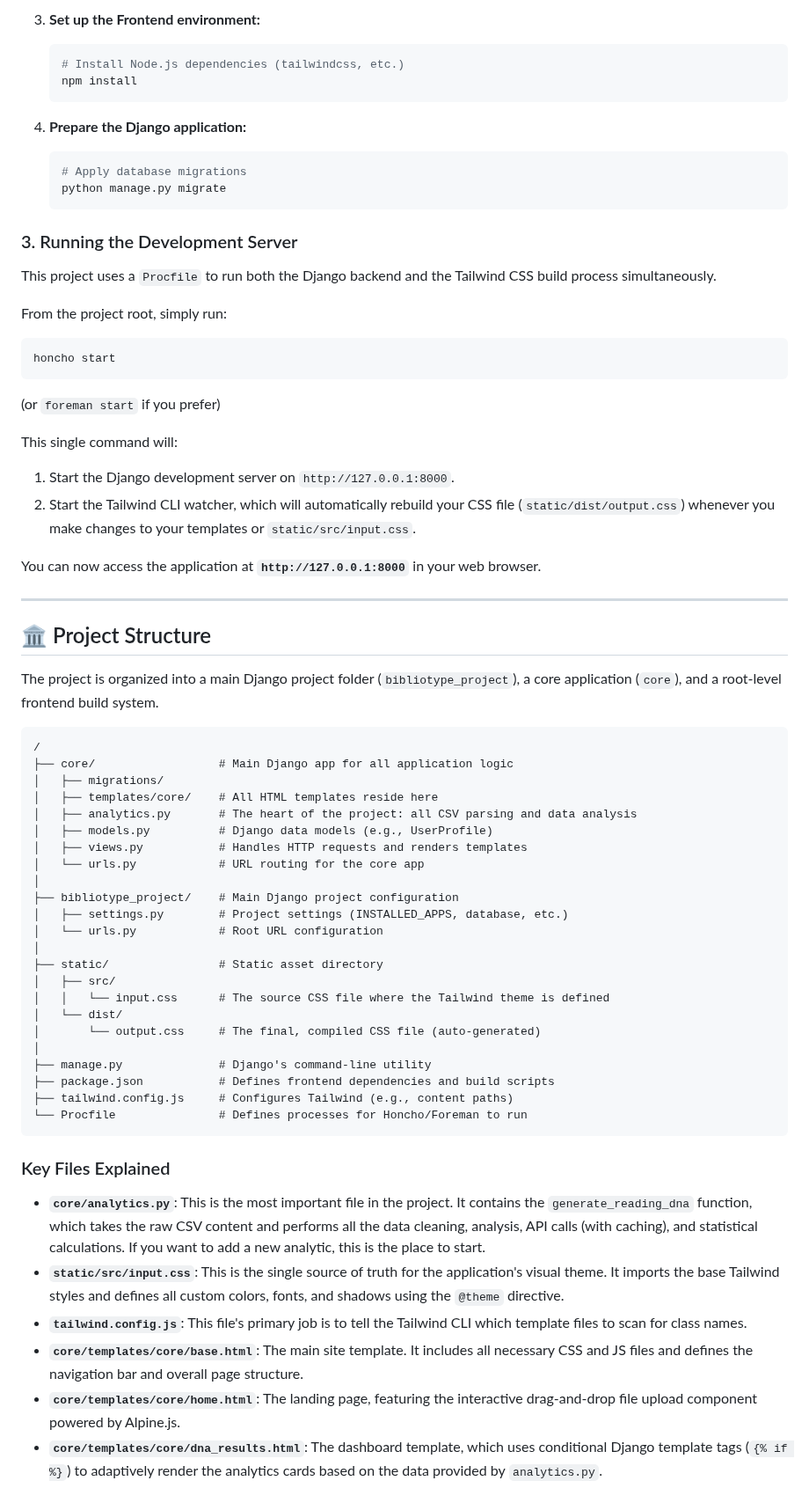
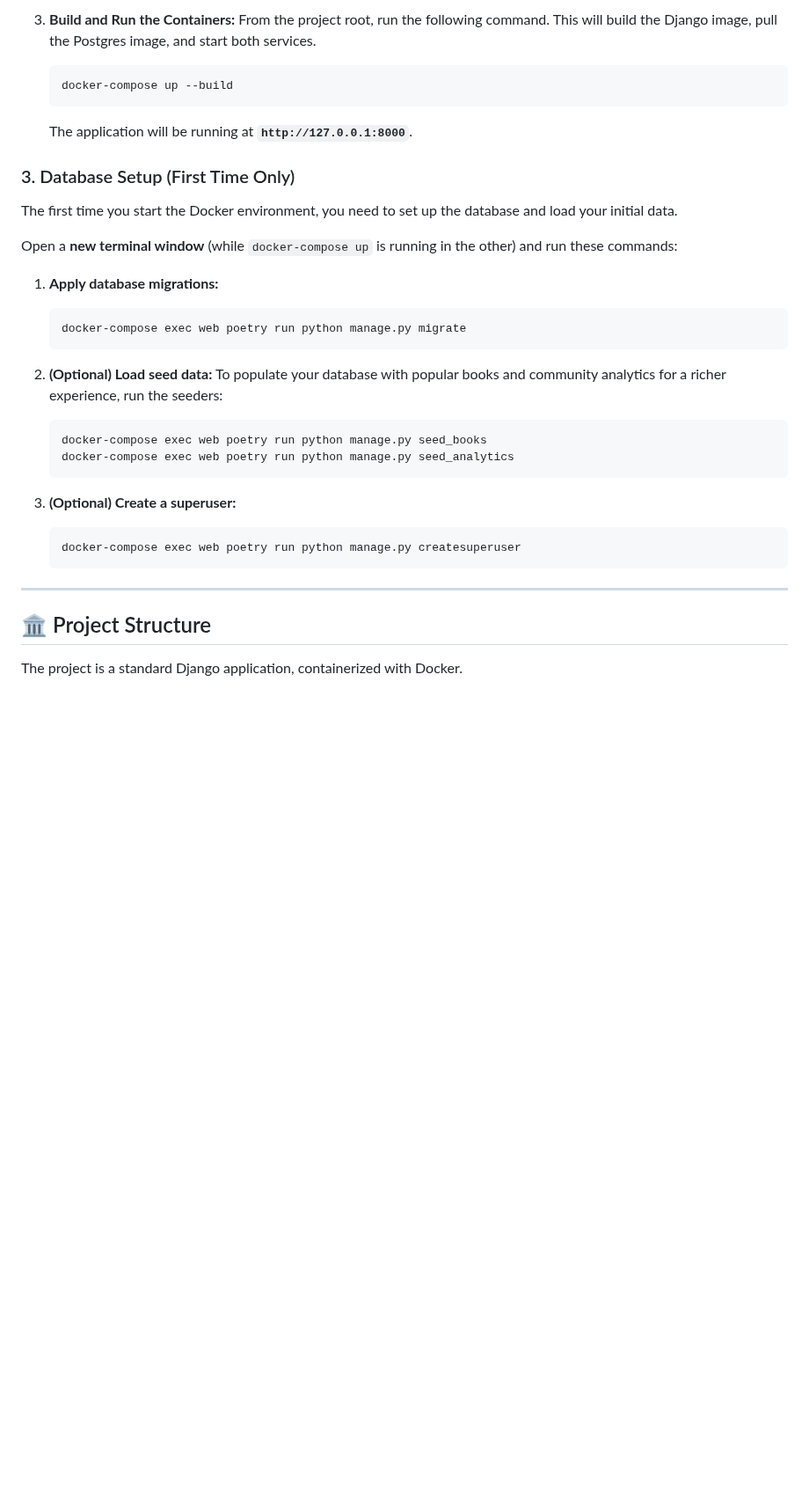
Before and after one commit to vanajmoorthy/bibliotype, a Markdown page: README.md, the part around one of its changes. Shown at 88% size. Drawn GitHub-style; blank space fills up the shorter version.

````diff
--- a/README.md
+++ b/README.md
@@ -78,74 +99,37 @@ Follow these instructions to get a local development environment running.
     ```
 
-3.  **Set up the Frontend environment:**
+3.  **Build and Run the Containers:**
+    From the project root, run the following command. This will build the Django image, pull the Postgres image, and start both services.
+    ```bash
+    docker-compose up --build
+    ```
+    The application will be running at **`http://127.0.0.1:8000`**.
 
+### 3. Database Setup (First Time Only)
+
+The first time you start the Docker environment, you need to set up the database and load your initial data.
+
+Open a **new terminal window** (while `docker-compose up` is running in the other) and run these commands:
+
+1.  **Apply database migrations:**
     ```bash
-    # Install Node.js dependencies (tailwindcss, etc.)
-    npm install
+    docker-compose exec web poetry run python manage.py migrate
     ```
 
-4.  **Prepare the Django application:**
+2.  **(Optional) Load seed data:**
+    To populate your database with popular books and community analytics for a richer experience, run the seeders:
     ```bash
-    # Apply database migrations
-    python manage.py migrate
+    docker-compose exec web poetry run python manage.py seed_books
+    docker-compose exec web poetry run python manage.py seed_analytics
     ```
 
-### 3. Running the Development Server
-
-This project uses a `Procfile` to run both the Django backend and the Tailwind CSS build process simultaneously.
-
-From the project root, simply run:
-
-```bash
-honcho start
-```
-
-(or `foreman start` if you prefer)
-
-This single command will:
-
-1.  Start the Django development server on `http://127.0.0.1:8000`.
-2.  Start the Tailwind CLI watcher, which will automatically rebuild your CSS file (`static/dist/output.css`) whenever you make changes to your templates or `static/src/input.css`.
-
-You can now access the application at **`http://127.0.0.1:8000`** in your web browser.
+3.  **(Optional) Create a superuser:**
+    ```bash
+    docker-compose exec web poetry run python manage.py createsuperuser
+    ```
 
 ---
 
 ## 🏛️ Project Structure
 
-The project is organized into a main Django project folder (`bibliotype_project`), a core application (`core`), and a root-level frontend build system.
-
-```
-/
-├── core/                  # Main Django app for all application logic
-│   ├── migrations/
-│   ├── templates/core/    # All HTML templates reside here
-│   ├── analytics.py       # The heart of the project: all CSV parsing and data analysis
-│   ├── models.py          # Django data models (e.g., UserProfile)
-│   ├── views.py           # Handles HTTP requests and renders templates
-│   └── urls.py            # URL routing for the core app
-│
-├── bibliotype_project/    # Main Django project configuration
-│   ├── settings.py        # Project settings (INSTALLED_APPS, database, etc.)
-│   └── urls.py            # Root URL configuration
-│
-├── static/                # Static asset directory
-│   ├── src/
-│   │   └── input.css      # The source CSS file where the Tailwind theme is defined
-│   └── dist/
-│       └── output.css     # The final, compiled CSS file (auto-generated)
-│
-├── manage.py              # Django's command-line utility
-├── package.json           # Defines frontend dependencies and build scripts
-├── tailwind.config.js     # Configures Tailwind (e.g., content paths)
-└── Procfile               # Defines processes for Honcho/Foreman to run
-```
-
-### Key Files Explained
-
-- **`core/analytics.py`**: This is the most important file in the project. It contains the `generate_reading_dna` function, which takes the raw CSV content and performs all the data cleaning, analysis, API calls (with caching), and statistical calculations. If you want to add a new analytic, this is the place to start.
-- **`static/src/input.css`**: This is the single source of truth for the application's visual theme. It imports the base Tailwind styles and defines all custom colors, fonts, and shadows using the `@theme` directive.
-- **`tailwind.config.js`**: This file's primary job is to tell the Tailwind CLI which template files to scan for class names.
-- **`core/templates/core/base.html`**: The main site template. It includes all necessary CSS and JS files and defines the navigation bar and overall page structure.
-- **`core/templates/core/home.html`**: The landing page, featuring the interactive drag-and-drop file upload component powered by Alpine.js.
-- **`core/templates/core/dna_results.html`**: The dashboard template, which uses conditional Django template tags (`{% if %}`) to adaptively render the analytics cards based on the data provided by `analytics.py`.
+The project is a standard Django application, containerized with Docker.
````
Also changed, not shown: other parts of README.md (+54 -33 lines).
